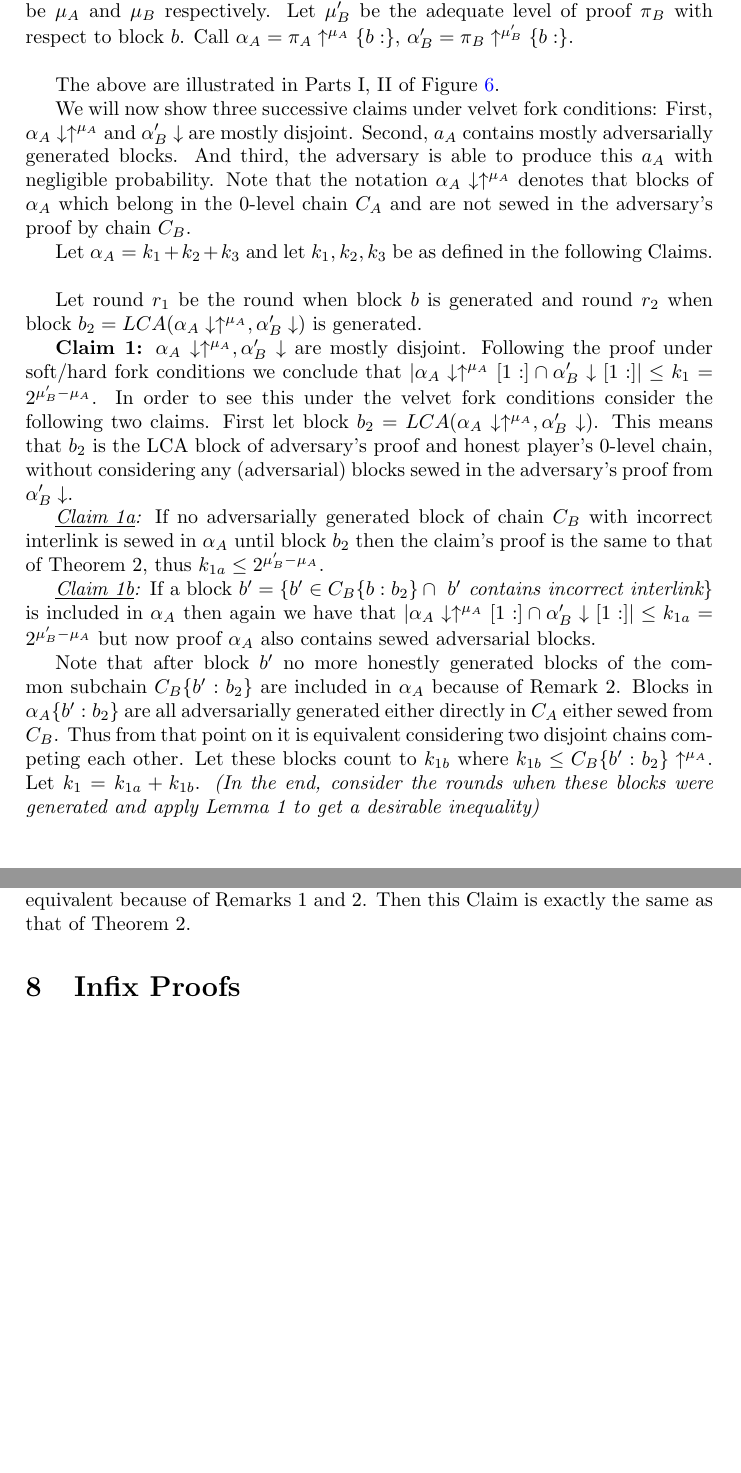
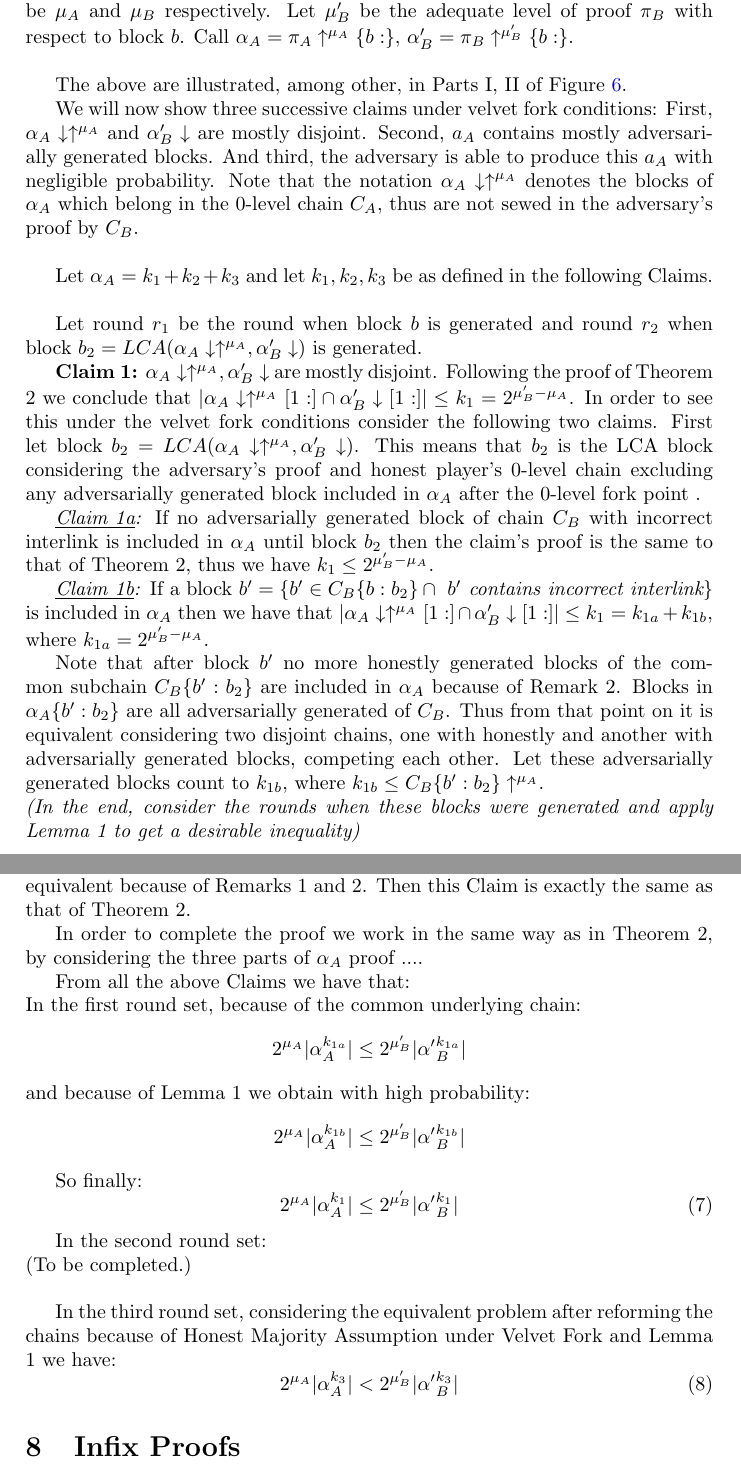
Before and after one commit to andripol/thesis, a LaTeX thesis (tex/thesis.tex): two parts of pages 12 and 15 of 15, joined at a grey line, cut so that both start at the same text, the shorter picture padded with empty space. Compiled offline with pdfLaTeX.

Commit message:
Some improvements to proof under velvet fork

```diff
--- a/tex/thesis.tex
+++ b/tex/thesis.tex
@@ -294,7 +293,7 @@ The verifier outputs $\neg Q(C_B)$. Thus it is necessary that $\pi_A \geq \pi_B$
 Let $b = LCA(\pi_A, \pi_B)$. Let the levels of comparison decided by the verifier be $\mu_A$ and $\mu_B$ respectively. Let $\mu'_B$ be the adequate level of proof $\pi_B$  with respect to block $b$. Call $\alpha_A = \pi_A \uparrow^{\mu_A}\{b:\}$,
 $\alpha'_B = \pi_B \uparrow^{\mu'_B}\{b:\}$.\\
 
-The above are illustrated in Parts I, II of Figure \ref{fig:proof_velvet}.
+The above are illustrated, among other, in Parts I, II of Figure \ref{fig:proof_velvet}.
 
 \begin{figure}[h!]
 	\begin{center}
@@ -304,21 +303,21 @@ The above are illustrated in Parts I, II of Figure \ref{fig:proof_velvet}.
 	\label{fig:proof_velvet}
 \end{figure}
 
-We will now show three successive claims under velvet fork conditions: First, $\alpha_A \downarrow \uparrow^{\mu_A}$ and $\alpha'_B \downarrow$ are mostly disjoint. Second, $a_A$ contains mostly adversarially generated blocks. And third, the adversary is able to produce this $a_A$ with negligible probability. Note that the notation $\alpha_A \downarrow \uparrow^{\mu_A}$ denotes that blocks of $\alpha_A$ which belong in the 0-level chain $C_A$ and are not sewed in the adversary's proof by chain $C_B$.
+We will now show three successive claims under velvet fork conditions: First, $\alpha_A \downarrow \uparrow^{\mu_A}$ and $\alpha'_B \downarrow$ are mostly disjoint. Second, $a_A$ contains mostly adversarially generated blocks. And third, the adversary is able to produce this $a_A$ with negligible probability. Note that the notation $\alpha_A \downarrow \uparrow^{\mu_A}$ denotes the blocks of $\alpha_A$ which belong in the 0-level chain $C_A$, thus are not sewed in the adversary's proof by $C_B$.\\
 
 Let $\alpha_A = k_1 + k_2 + k_3$ and let $k_1, k_2, k_3$ be as defined in the following Claims.\\
 
 Let round $r_1$ be the round when block $b$ is generated and round $r_2$ when block $b_2 = LCA(\alpha_A \downarrow \uparrow^{\mu_A}, \alpha'_B\downarrow)$ is generated.
 
-\textbf{Claim 1:} $\alpha_A \downarrow \uparrow^{\mu_A}, \alpha'_B\downarrow$ are mostly disjoint. Following the proof under soft/hard fork conditions we conclude that $\vert \alpha_A\downarrow\uparrow^{\mu_A}[1:] \cap \alpha'_B\downarrow[1:] \vert \leq k_{1} = 2^{\mu'_B - \mu_A}$. In order to see this under the velvet fork conditions consider the following two claims. First let block $b_2 = LCA(\alpha_A \downarrow \uparrow^{\mu_A}, \alpha'_B\downarrow)$. This means that $b_2$ is the LCA block of adversary's proof and honest player's 0-level chain, without considering any (adversarial) blocks sewed in the adversary's proof from $\alpha'_B \downarrow$.
+\textbf{Claim 1:} $\alpha_A \downarrow \uparrow^{\mu_A}, \alpha'_B\downarrow$ are mostly disjoint. Following the proof of Theorem 2 we conclude that $\vert \alpha_A\downarrow\uparrow^{\mu_A}[1:] \cap \alpha'_B\downarrow[1:] \vert \leq k_{1} = 2^{\mu'_B - \mu_A}$. In order to see this under the velvet fork conditions consider the following two claims. First let block $b_2 = LCA(\alpha_A \downarrow \uparrow^{\mu_A}, \alpha'_B\downarrow)$. This means that $b_2$ is the LCA block considering the adversary's proof and honest player's 0-level chain excluding any adversarially generated block included in $\alpha_A$ after the 0-level fork point .
 
-\textit{\underline{Claim 1a}:} If no adversarially generated block of chain $C_B$ with incorrect interlink is sewed in $\alpha_A$ until block $b_2$ then the claim's proof is the same to that of Theorem 2, thus $k_{1a} \leq 2^{\mu'_B - \mu_A}$.
+\textit{\underline{Claim 1a}:} If no adversarially generated block of chain $C_B$ with incorrect interlink is included in $\alpha_A$ until block $b_2$ then the claim's proof is the same to that of Theorem 2, thus we have $k_1 \leq 2^{\mu'_B - \mu_A}$.
 
 
 
-\textit{\underline{Claim 1b}:}  If a block $b' = \{b' \in C_B\{b:b_2\} \cap \textit{ } b' \textit{ contains incorrect interlink} \}$ is included in $\alpha_A$ then again we have that $\vert \alpha_A\downarrow\uparrow^{\mu_A}[1:] \cap \alpha'_B\downarrow[1:] \vert \leq k_{1a} = 2^{\mu'_B - \mu_A}$ but now proof $\alpha_A$ also contains sewed adversarial blocks.
+\textit{\underline{Claim 1b}:}  If a block $b' = \{b' \in C_B\{b:b_2\} \cap \textit{ } b' \textit{ contains incorrect interlink} \}$ is included in $\alpha_A$ then we have that $\vert \alpha_A\downarrow\uparrow^{\mu_A}[1:] \cap \alpha'_B\downarrow[1:] \vert \leq k_1 = k_{1a} + k_{1b}$, where $ k_{1a} = 2^{\mu'_B - \mu_A}$.
 
-Note that after block $b'$ no more honestly generated blocks of the common subchain $C_B\{b':b_2\}$ are included in $\alpha_A$ because of Remark 2. Blocks in $\alpha_A\{b':b_2\}$ are all adversarially generated either directly in $C_A$ either sewed from $C_B$. Thus from that point on it is equivalent considering two disjoint chains competing each other. Let these blocks count to $k_{1b}$  where $k_{1b} \leq C_B\{b':b_2\}\uparrow^{\mu_A}$. Let $k_1 = k_{1a} + k_{1b}$. \textit{(In the end, consider the rounds when these blocks were generated and apply Lemma 1 to get a desirable inequality)}\\
+Note that after block $b'$ no more honestly generated blocks of the common subchain $C_B\{b':b_2\}$ are included in $\alpha_A$ because of Remark 2. Blocks in $\alpha_A\{b':b_2\}$ are all adversarially generated of $C_B$. Thus from that point on it is equivalent considering two disjoint chains, one with honestly and another with adversarially generated blocks, competing each other. Let these adversarially generated blocks count to $k_{1b}$,  where $k_{1b} \leq C_B\{b':b_2\}\uparrow^{\mu_A}$.\\ \textit{(In the end, consider the rounds when these blocks were generated and apply Lemma 1 to get a desirable inequality)}\\
 
 From all the above, we conclude that there are $\vert \alpha_A \vert - k_1$ blocks after block $b$ in $\alpha_A$ which are not honestly generated blocks existing in $\alpha_B\downarrow$. In other words, there are $\vert \alpha_A \vert - k_1$ blocks after block $b$ in $\alpha_A$, which are either adversarially generated existing in $\alpha_B\downarrow$ either don't belong in $\alpha_B\downarrow$. This makes $b_2$ the last block before the 0-level fork point included in the adversary's proof.\\
 
@@ -347,6 +346,36 @@ In the following we consider the reformed chains $C_A, C_B$ for blocks in the $k
 \textbf{Claim 3.} We reform the chains $C_A, C_B$ as illustrated in Figure 5 (I, II) and Figure \ref{fig:claim3} (II, III). After this reforming we conclude to an equivalent set of compared subchains. Note that the problems before and after the reforming are equivalent because of Remarks 1 and 2. Then this Claim is exactly the same as that of Theorem 2.
 
 
+In order to complete the proof we work in the same way as in Theorem 2, by considering the three parts of $\alpha_A$ proof ....
+
+From all the above Claims we have that:\\
+In the first round set, because of the common underlying chain:
+\begin{equation*}
+2^{\mu_A} \vert \alpha_A^{k_{1a}} \vert \leq 2^{\mu'_B} \vert \alpha'{_B^{k_{1a}}} \vert
+\end{equation*}
+and because of Lemma 1 we obtain with high probability:
+\begin{equation*}
+2^{\mu_A} \vert \alpha_A^{k_{1b}} \vert \leq 2^{\mu'_B} \vert \alpha'{_B^{k_{1b}}} \vert
+\end{equation*}
+
+So finally:
+\begin{equation} \label{eq_v_round_set_1}
+2^{\mu_A} \vert \alpha_A^{k_1} \vert \leq 2^{\mu'_B} \vert \alpha'{_B^{k_1}} \vert
+\end{equation}
+
+In the second round set:\\
+(To be completed.)\\
+
+In the third round set, considering the equivalent problem after reforming the chains because of Honest Majority Assumption under Velvet Fork and Lemma 1 we have:
+\begin{equation} \label{eq_v_round_set_3}
+2^{\mu_A} \vert \alpha_A^{k_3} \vert < 2^{\mu'_B} \vert \alpha'{_B^{k_3}} \vert
+\end{equation}
+
+
+
+
+
+
 
 \section{Infix Proofs}
 
```
Also changed, not shown: tex/thesis.pdf, tex/thesis.tex (11 more changed lines).
